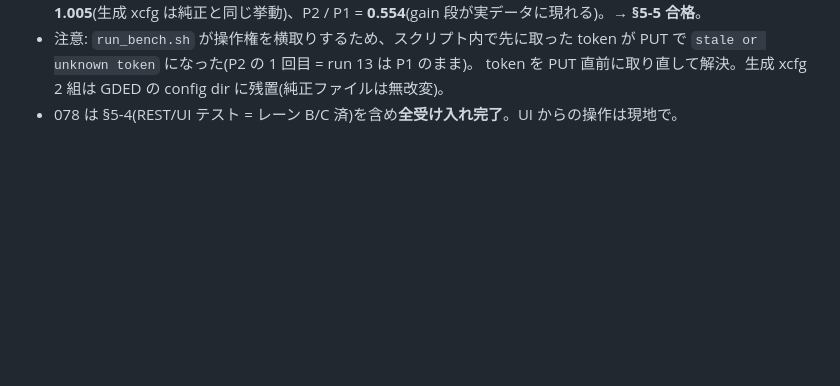
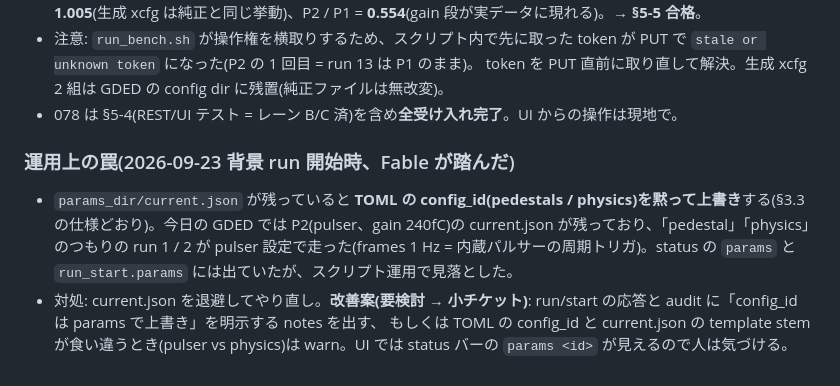
Before and after one commit to aogaki/tpcdaq-rs, a Markdown page: TODO/078_param_ui_json_xcfg.md, the part around the change. Drawn GitHub-style; blank space fills up the shorter version.

Commit message:
078/RUNBOOK: current.json が TOML の config_id を上書きする罠(背景 run 開始時に踏んだ)
Co-Authored-By: Claude Fable 5.1 <noreply@anthropic.com>

```diff
--- a/TODO/078_param_ui_json_xcfg.md
+++ b/TODO/078_param_ui_json_xcfg.md
@@ -626,3 +626,10 @@ npx prettier --check "src/app/**/*.{ts,html,scss}"
 - 注意: `run_bench.sh` が操作権を横取りするため、スクリプト内で先に取った token が PUT で `stale or unknown token` になった(P2 の 1 回目 = run 13 は P1 のまま)。
   token を PUT 直前に取り直して解決。生成 xcfg 2 組は GDED の config dir に残置(純正ファイルは無改変)。
 - 078 は §5-4(REST/UI テスト = レーン B/C 済)を含め**全受け入れ完了**。UI からの操作は現地で。
+
+### 運用上の罠(2026-09-23 背景 run 開始時、Fable が踏んだ)
+- `params_dir/current.json` が残っていると **TOML の config_id(pedestals / physics)を黙って上書き**する(§3.3 の仕様どおり)。今日の GDED では P2(pulser、gain 240fC)の
+  current.json が残っており、「pedestal」「physics」のつもりの run 1 / 2 が pulser 設定で走った(frames 1 Hz = 内蔵パルサーの周期トリガ)。status の `params` と
+  `run_start.params` には出ていたが、スクリプト運用で見落とした。
+- 対処: current.json を退避してやり直し。**改善案(要検討 → 小チケット)**: run/start の応答と audit に「config_id は params で上書き」を明示する notes を出す、
+  もしくは TOML の config_id と current.json の template stem が食い違うとき(pulser vs physics)は warn。UI では status バーの `params <id>` が見えるので人は気づける。
```
Also changed, not shown: docs/RUNBOOK_ja.md (+1 -0 lines).
